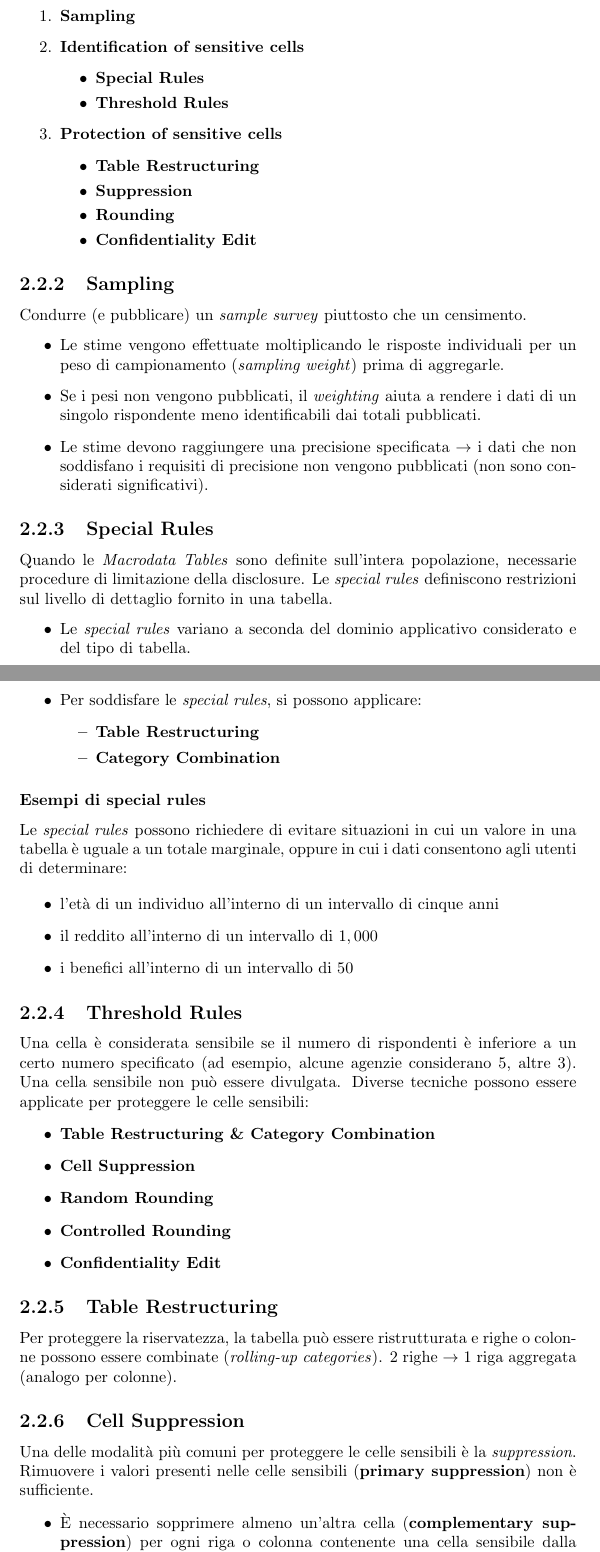
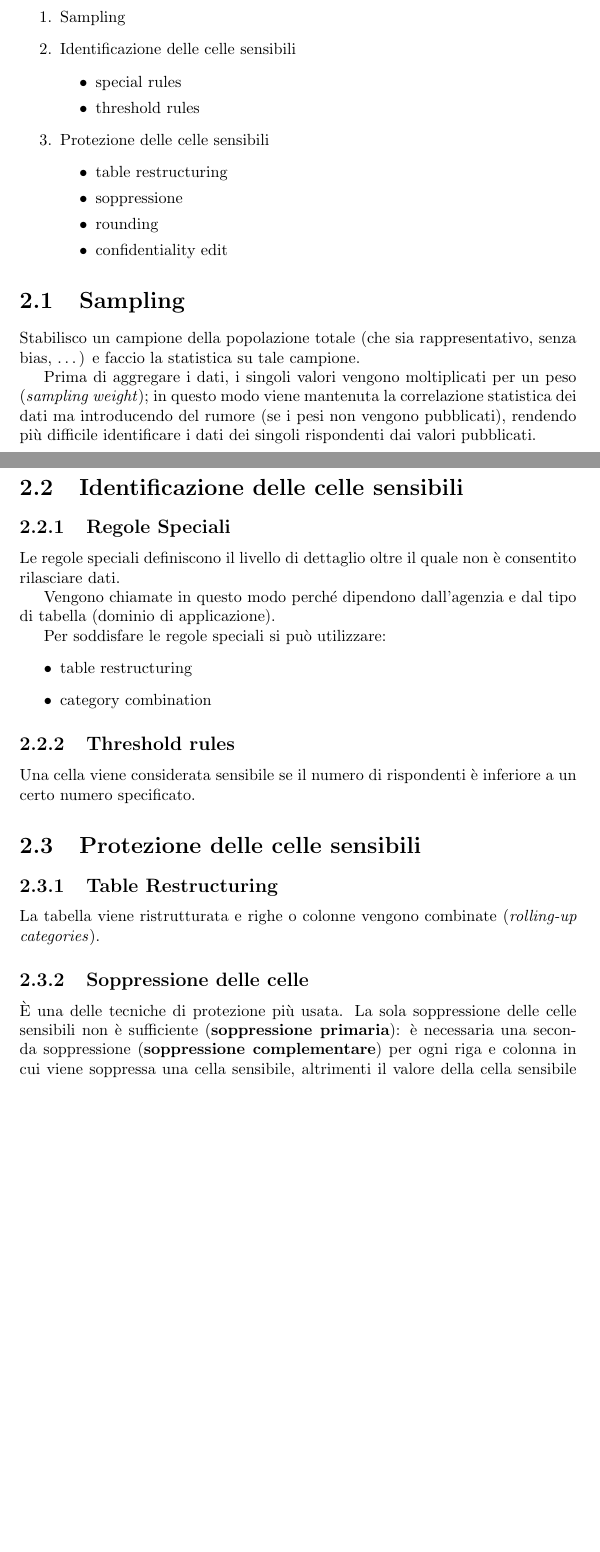
Before and after one commit to r-aziani/Appunti-Magistrale, a LaTeX document (Privatezza e Protezione dei Dati/02/main.tex): two parts of pages 7 and 8 of 19 before the commit and two parts of pages 7 and 8 of 18 after it, joined at a grey line, cut so that both start at the same text, the shorter picture padded with empty space. Compiled offline with pdfLaTeX.

Commit message:
02 chap 1 e 2 un po

```diff
--- a/Privatezza e Protezione dei Dati/02/main.tex
+++ b/Privatezza e Protezione dei Dati/02/main.tex
@@ -5,6 +5,9 @@
 \usepackage{hyperref}
 \usepackage{amsmath}
 \usepackage{xcolor}
+
+\definecolor{darkgreen}{rgb}{0.0, 0.5, 0.0}
+
 
 \title{Protezione di Macrodata e Microdata}
 \date{Parte II}
@@ -39,0 +62,52 @@ conoscenza che hai, e quindi di cosa puoi inferire.
+    \item Sampling
+    \item Identificazione delle celle sensibili
+    \begin{itemize}
+        \item special rules
+        \item threshold rules
+    \end{itemize}
+    \item Protezione delle celle sensibili
+    \begin{itemize}
+        \item table restructuring
+        \item soppressione
+        \item rounding
+        \item confidentiality edit
+    \end{itemize}
+\end{enumerate}
+
+\section{Sampling}
+Stabilisco un campione della popolazione totale (che sia rappresentativo, senza bias, \dots)
+e faccio la statistica su tale campione.
+
+Prima di aggregare i dati, i singoli valori vengono moltiplicati per un peso (\textit{sampling weight});
+in questo modo viene mantenuta la correlazione statistica dei dati ma introducendo del rumore (se i pesi non vengono pubblicati), rendendo
+più difficile identificare i dati dei singoli rispondenti dai valori pubblicati.
+
+\section{Identificazione delle celle sensibili}
+
+\subsection{Regole Speciali}
+Le regole speciali definiscono il livello di dettaglio oltre il quale non è consentito
+rilasciare dati.
+
+Vengono chiamate in questo modo perché dipendono dall'agenzia e dal tipo di tabella
+(dominio di applicazione).
+
+Per soddisfare le regole speciali si può utilizzare:
+\begin{itemize}
+    \item table restructuring
+    \item category combination
+\end{itemize}
+
+\subsection{Threshold rules}
+Una cella viene considerata sensibile se il numero di rispondenti è inferiore
+a un certo numero specificato.
+
+\section{Protezione delle celle sensibili}
+\subsection{Table Restructuring}
+La tabella viene ristrutturata e righe o colonne vengono
+combinate (\textit{rolling-up categories}).
+
+\subsection{Soppressione delle celle}
+È una delle tecniche di protezione più usata. La sola soppressione delle celle
+sensibili non è sufficiente (\textbf{soppressione primaria}): è necessaria una seconda soppressione (\textbf{soppressione complementare})
+per ogni riga e colonna in cui viene soppressa una cella sensibile, altrimenti
+il valore della cella sensibile potrebbe essere calcolabile dal totale marginale.
@@ -121,66 +178,0 @@ Le tecniche di protezione per tali dati operano in 3 passi:
-    \item \textbf{Sampling}
-    \item \textbf{Identification of sensitive cells}
-    \begin{itemize}
-        \item \textbf{Special Rules}
-        \item \textbf{Threshold Rules}
-    \end{itemize}
-    \item \textbf{Protection of sensitive cells}
-    \begin{itemize}
-        \item \textbf{Table Restructuring}
-        \item \textbf{Suppression}
-        \item \textbf{Rounding}
-        \item \textbf{Confidentiality Edit}
-    \end{itemize}
-\end{enumerate}
-
-\subsection{Sampling}
-Condurre (e pubblicare) un \textit{sample survey} piuttosto che un censimento.
-\begin{itemize}
-    \item Le stime vengono effettuate moltiplicando le risposte individuali per un peso di campionamento (\textit{sampling weight}) prima di aggregarle.
-    \item Se i pesi non vengono pubblicati, il \textit{weighting} aiuta a rendere i dati di un singolo rispondente meno identificabili dai totali pubblicati.
-    \item Le stime devono raggiungere una precisione specificata $\rightarrow$ i dati che non soddisfano i requisiti di precisione non vengono pubblicati (non sono considerati significativi).
-\end{itemize}
-
-
-\subsection{Special Rules}
-Quando le \textit{Macrodata Tables} sono definite sull'intera popolazione, necessarie procedure di limitazione della disclosure.
-Le \textit{special rules} definiscono restrizioni sul livello di dettaglio fornito in una tabella.
-\begin{itemize}
-    \item Le \textit{special rules} variano a seconda del dominio applicativo considerato e del tipo di tabella.
-    \item Per soddisfare le \textit{special rules}, si possono applicare:
-    \begin{itemize}
-        \item \textbf{Table Restructuring}
-        \item \textbf{Category Combination}
-    \end{itemize}
-\end{itemize}
-
-\subsubsection{Esempi di special rules}
-Le \textit{special rules} possono richiedere di evitare situazioni in cui un valore in una tabella è uguale a un totale marginale, oppure in cui i dati consentono agli utenti di determinare:
-
-\begin{itemize}
-    \item l'età di un individuo all'interno di un intervallo di cinque anni
-    \item il reddito all'interno di un intervallo di $1,000$
-    \item i benefici all'interno di un intervallo di $50$
-\end{itemize}
-
-\subsection{Threshold Rules}
-Una cella è considerata sensibile se il numero di rispondenti è inferiore a un certo numero specificato (ad esempio, alcune agenzie considerano 5, altre 3).
-Una cella sensibile non può essere divulgata.
-Diverse tecniche possono essere applicate per proteggere le celle sensibili:
-\begin{itemize}
-    \item \textbf{Table Restructuring \& Category Combination}
-    \item \textbf{Cell Suppression}
-    \item \textbf{Random Rounding}
-    \item \textbf{Controlled Rounding}
-    \item \textbf{Confidentiality Edit}
-\end{itemize}
-
-\subsection{Table Restructuring}
-Per proteggere la riservatezza, la tabella può essere ristrutturata e righe o colonne possono essere combinate (\textit{rolling-up categories}). 2 righe $\rightarrow$ 1 riga aggregata (analogo per colonne).
-
-\subsection{Cell Suppression}
-Una delle modalità più comuni per proteggere le celle sensibili è la \textit{suppression}.\\
-Rimuovere i valori presenti nelle celle sensibili (\textbf{primary suppression}) non è sufficiente.
-\begin{itemize}
-    \item È necessario sopprimere almeno un'altra cella (\textbf{complementary suppression}) per ogni riga o colonna contenente una cella sensibile dalla \textbf{primary suppression}.
-    \begin{itemize}
```
Also changed, not shown: Privatezza e Protezione dei Dati/02/main.pdf, Privatezza e Protezione dei Dati/02/main.tex (136 more changed lines), 7 other files.
